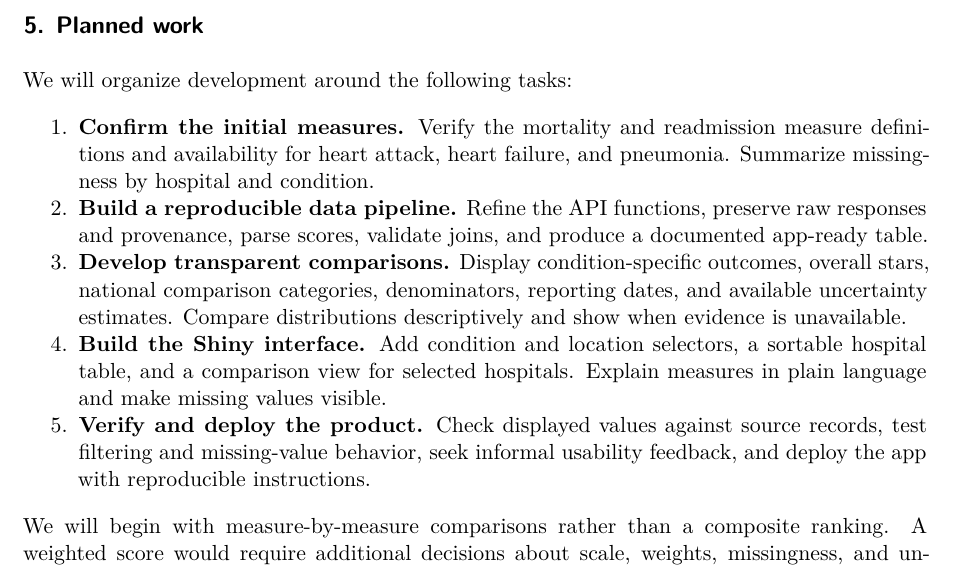
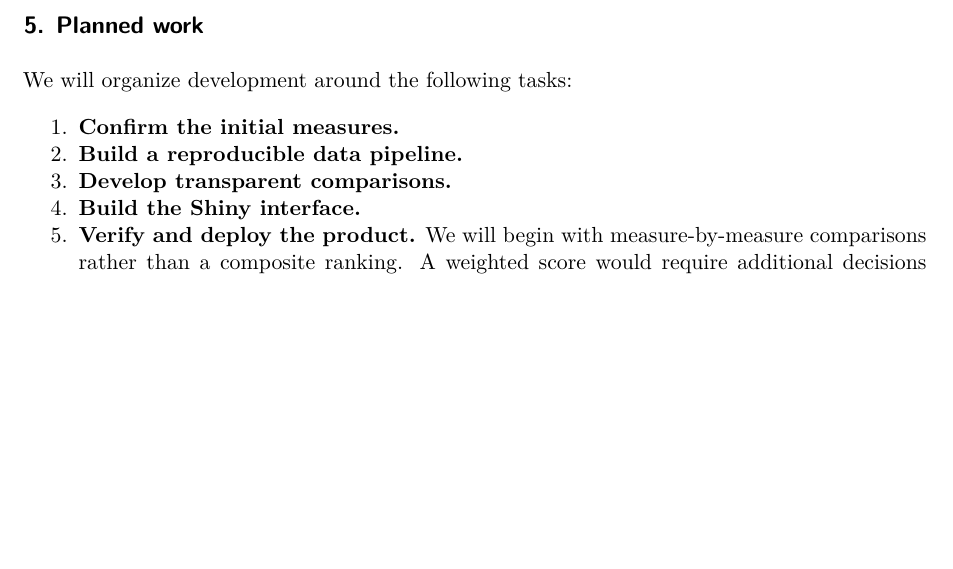
Before and after one commit to SunnyKumar555/paradigms_final_project, a Quarto document (output/pdf/final_project_proposal.qmd): part of page 3 of 5, cut so that both start at the same text, the shorter picture padded with empty space. Rendered offline with R 4.5, knitr and Pandoc in place of Quarto, then LaTeX, with nearby package versions.

Commit message:
deleted the details in #5 (Planned work)

```diff
--- a/output/pdf/final_project_proposal.qmd
+++ b/output/pdf/final_project_proposal.qmd
@@ -68,12 +68,11 @@ Some hospitals lack reportable values or uncertainty estimates. The population r
 
 We will organize development around the following tasks:
 
-1. **Confirm the initial measures.** Verify the mortality and readmission measure definitions and availability for heart attack, heart failure, and pneumonia. Summarize missingness by hospital and condition.
-2. **Build a reproducible data pipeline.** Refine the API functions, preserve raw responses and provenance, parse scores, validate joins, and produce a documented app-ready table.
-3. **Develop transparent comparisons.** Display condition-specific outcomes, overall stars, national comparison categories, denominators, reporting dates, and available uncertainty estimates. Compare distributions descriptively and show when evidence is unavailable.
-4. **Build the Shiny interface.** Add condition and location selectors, a sortable hospital table, and a comparison view for selected hospitals. Explain measures in plain language and make missing values visible.
-5. **Verify and deploy the product.** Check displayed values against source records, test filtering and missing-value behavior, seek informal usability feedback, and deploy the app with reproducible instructions.
-
+1. **Confirm the initial measures.**
+2. **Build a reproducible data pipeline.**
+3. **Develop transparent comparisons.**
+4. **Build the Shiny interface.**
+5. **Verify and deploy the product.**
 We will begin with measure-by-measure comparisons rather than a composite ranking. A weighted score would require additional decisions about scale, weights, missingness, and uncertainty; it is a possible extension only after the core comparison tool works. Machine learning is not necessary for the proposed question.
 
 ## 6. Programming paradigms
```
